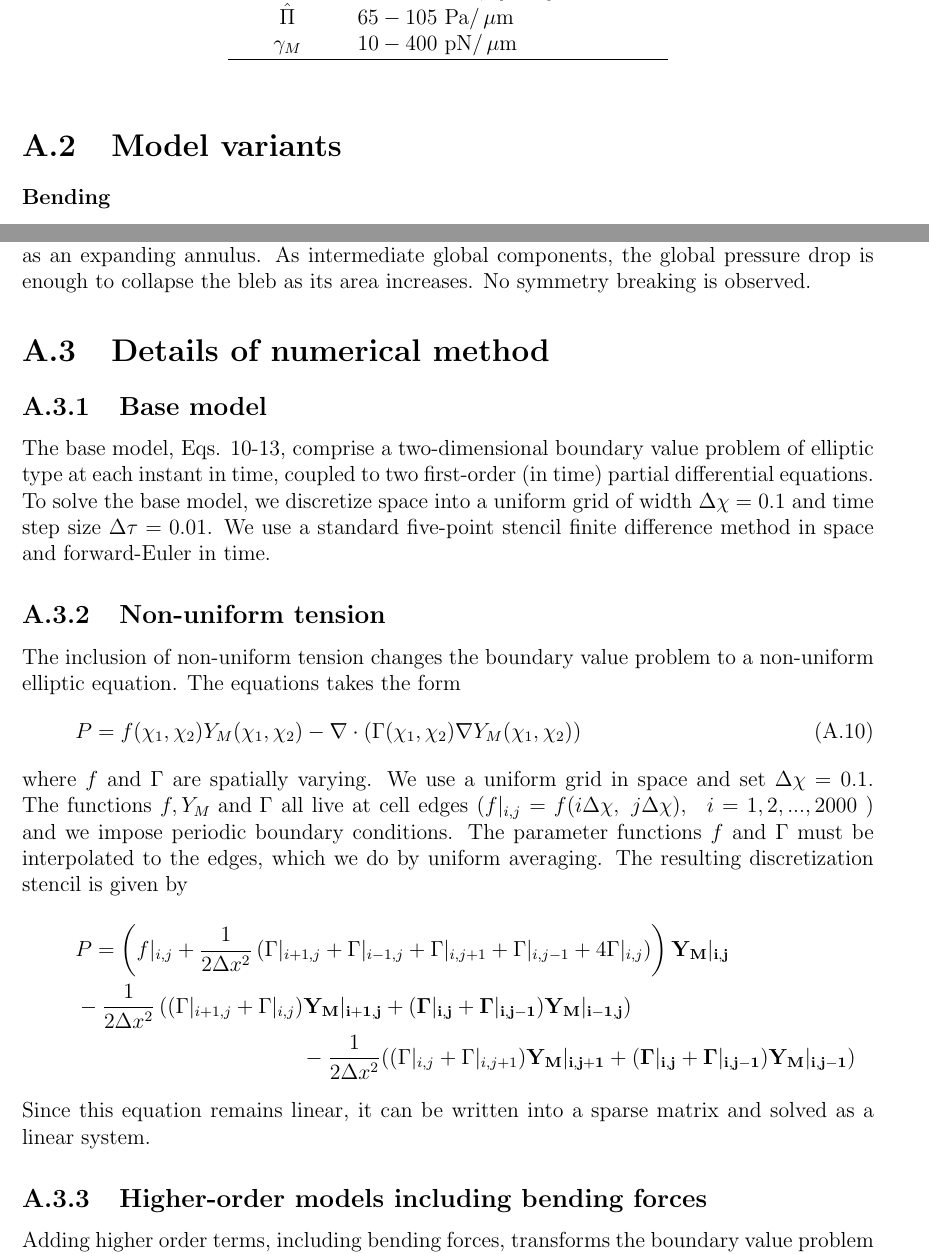
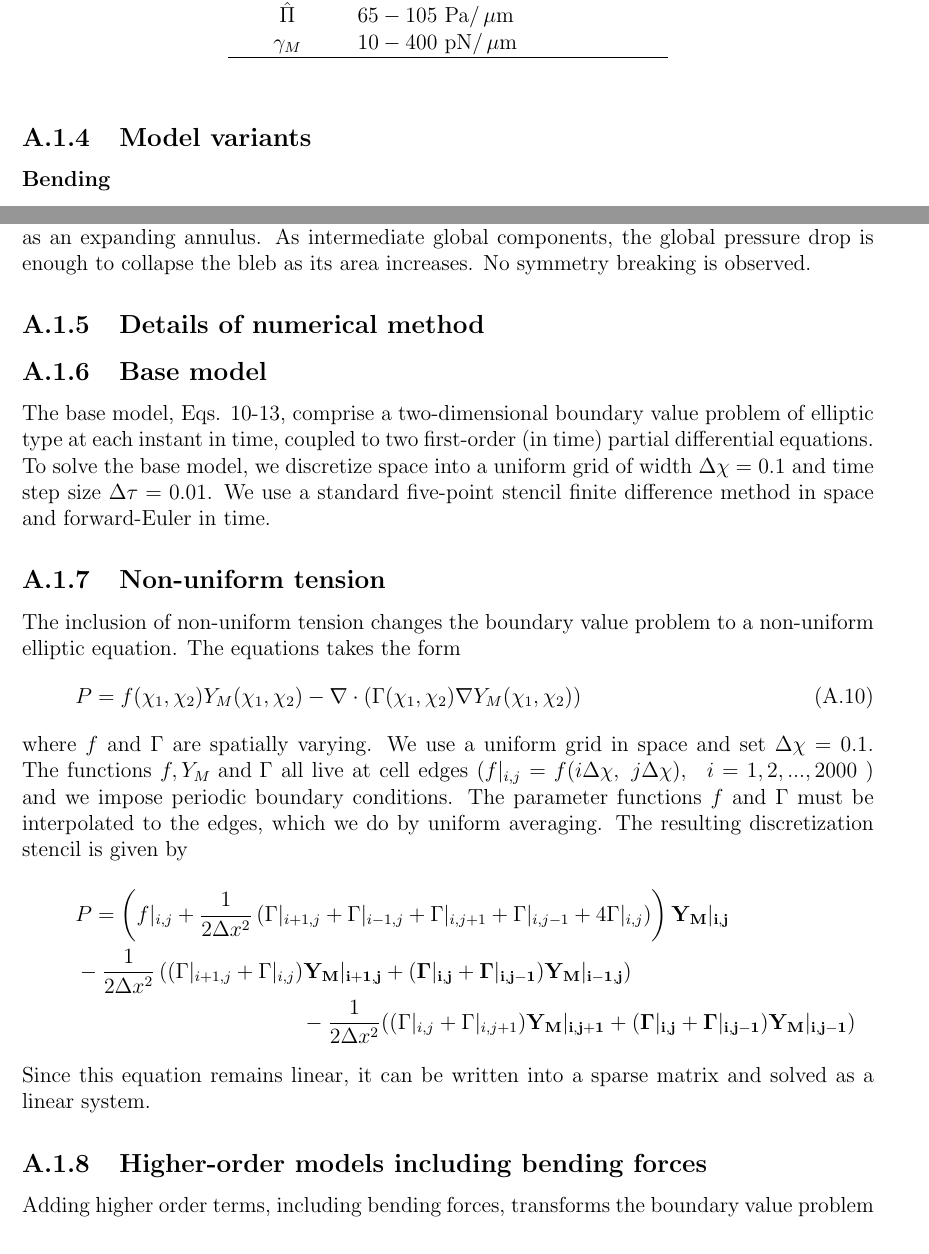
Before and after one commit to kmanakova/advancement, a LaTeX thesis (thesis.tex, which reads appendix.tex): two parts of pages 36 and 38 of 39, joined at a grey line, cut so that both start at the same text. Compiled offline with pdfLaTeX.

Commit message:
changed sections to subsection in appendix

```diff
--- a/appendix.tex
+++ b/appendix.tex
@@ -119,7 +119,7 @@ $\gamma_M$ & $10-400 \text{ pN/$\mum$}$\\
 \end{table}
 %%%%%%%%%%%%%%%%%%%%%%%%%%%%%%%%%%%%%%%%%%%%%%%%%%%%%%%%%%%%
 %%%%%%%%%%%%%%%%%%%%%%%%%%%%%%%%%%%%%%%%%%%%%%%%%%%
-\section{Model variants}
+\subsection{Model variants}
 %%%%%%%%%%%%%%%%%%%%%%%%%%%%%%%%%%%%%%%%%%%%%%%%%%%
 
 %%%%%%%%%%%%%%%%%%%%%%%%%%%%%%%%%%%%%%%%%%%%%%%%%%%%
@@ -184,7 +184,7 @@ Results are shown in Fig.~\ref{fig::localGlobalPressure}.
 As expected, when the global component of pressure drop is small, simulation results are similar to purely-local pressure, with blebs expanding outward as an expanding annulus. As intermediate global components, the global pressure drop is enough to collapse the bleb as its area increases. No symmetry breaking is observed.
 
 %%%%%%%%%%%%%%%%%%%%%%%%%%%%%%%%%%%%%%%%%%%%%%%%%%%
-\section{Details of numerical method}
+\subsection{Details of numerical method}
 %%%%%%%%%%%%%%%%%%%%%%%%%%%%%%%%%%%%%%%%%%%%%%%%%%%
 
 \subsection{Base model}
```
